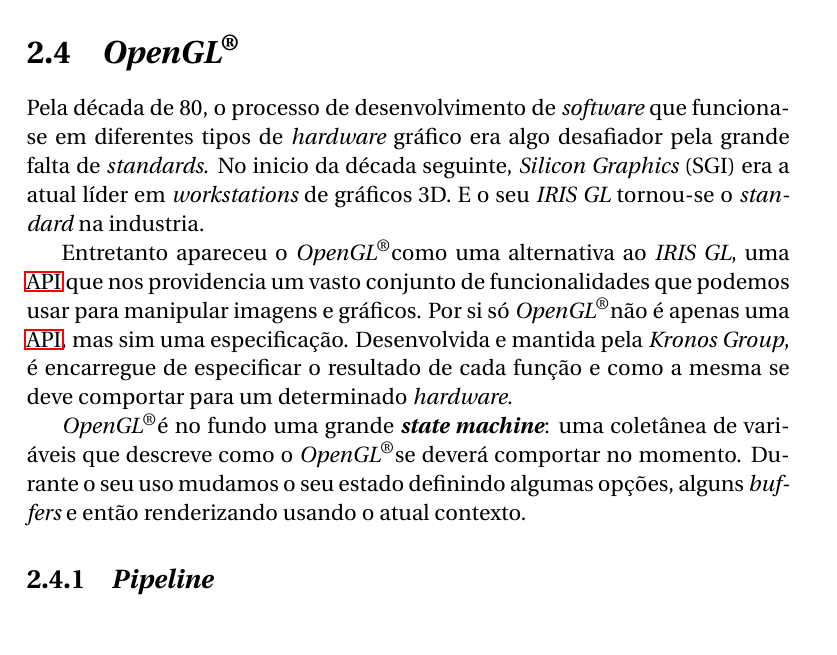
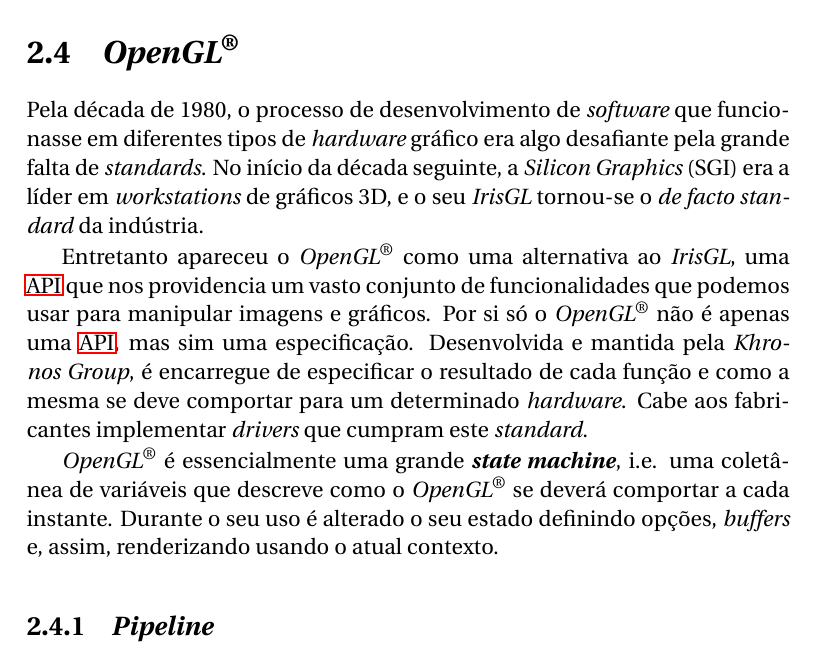
Before and after one commit to AshKetshup/CalcGL, a LaTeX book (doc/relatorio.tex, which reads doc/arte.tex): part of page 24 of 50, cut so that both start at the same text. Compiled offline with pdfLaTeX.

Commit message:
Tweaks OpenGL section

```diff
--- a/doc/arte.tex
+++ b/doc/arte.tex
@@ -254,11 +254,12 @@
 \section{\opengl}
 \label{sec::arte:opengl}
 
-Pela década de 80, o processo de desenvolvimento de \textit{software} que funciona-se em diferentes tipos de \textit{hardware} gráfico era algo desafiador pela grande falta de \textit{standards}. No inicio da década seguinte, \textit{Silicon Graphics} (SGI) era a atual líder em \textit{workstations} de gráficos 3D. E o seu \textit{IRIS GL} tornou-se o \textit{standard} na industria.
+Pela década de 1980, o processo de desenvolvimento de \textit{software} que funcionasse em diferentes tipos de \textit{hardware} gráfico era algo desafiante pela grande falta de \textit{standards}. No início da década seguinte, a \textit{Silicon Graphics} (SGI) era a líder em \textit{workstations} de gráficos 3D, e o seu \textit{IrisGL} tornou-se o \textit{de facto standard} da indústria.
 
-Entretanto apareceu o \opengl como uma alternativa ao \textit{IRIS GL}, uma \ac{API} que nos providencia um vasto conjunto de funcionalidades que podemos usar para manipular imagens e gráficos. Por si só \opengl não é apenas uma \ac{API}, mas sim uma especificação. Desenvolvida e mantida pela \textit{Kronos Group}, é encarregue de especificar o resultado de cada função e como a mesma se deve comportar para um determinado \textit{hardware}.
+Entretanto apareceu o \opengl~como uma alternativa ao \textit{IrisGL}, uma \ac{API} que nos providencia um vasto conjunto de funcionalidades que podemos usar para manipular imagens e gráficos. Por si só o \opengl~não é apenas uma \ac{API}, mas sim uma especificação. Desenvolvida e mantida pela \textit{Khronos Group}, é encarregue de especificar o resultado de cada função e como a mesma se deve comportar para um determinado \textit{hardware}. Cabe aos fabricantes implementar \textit{drivers} que cumpram este \textit{standard}.
 
-\opengl é no fundo uma grande \textbf{\textit{state machine}}: uma coletânea de variáveis que descreve como o \opengl se deverá comportar no momento. Durante o seu uso mudamos o seu estado definindo algumas opções, alguns \textit{buffers} e então renderizando usando o atual contexto.
+\opengl~é essencialmente uma grande \textbf{\textit{state machine}}, i.e. uma coletânea de variáveis que descreve como o \opengl~se deverá comportar a cada instante. Durante o seu uso é alterado o seu estado definindo opções, \textit{buffers} e, assim, renderizando usando o atual contexto.
+
 
 \subsection{\textit{Pipeline}}
 \label{ssec::arte:opengl:pipeline}
```
